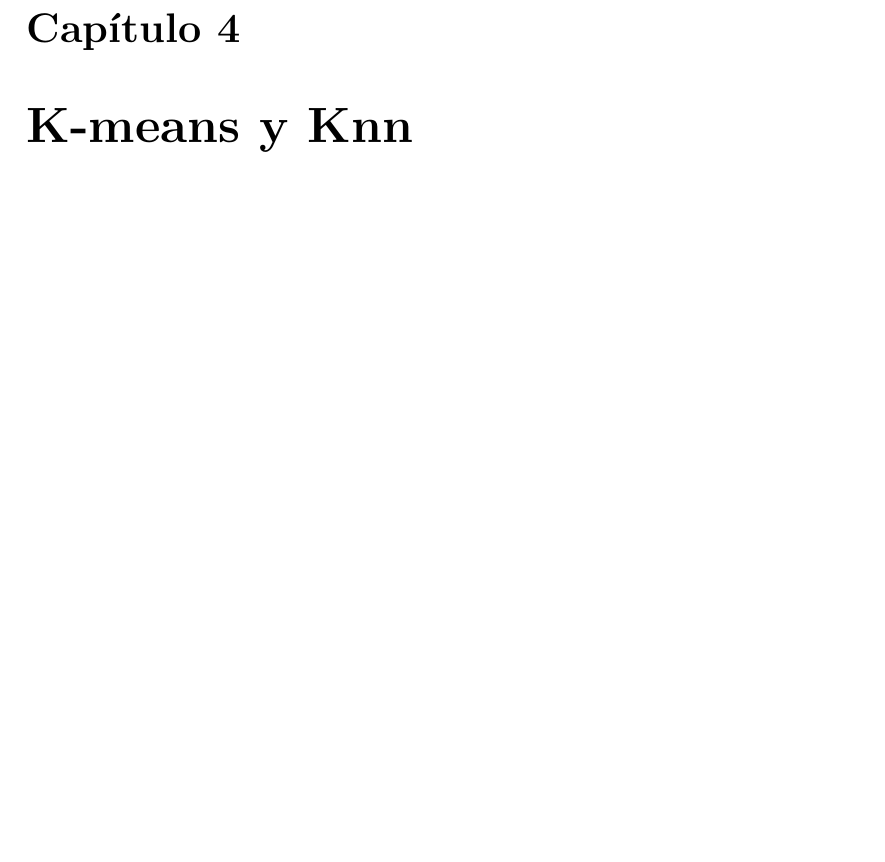
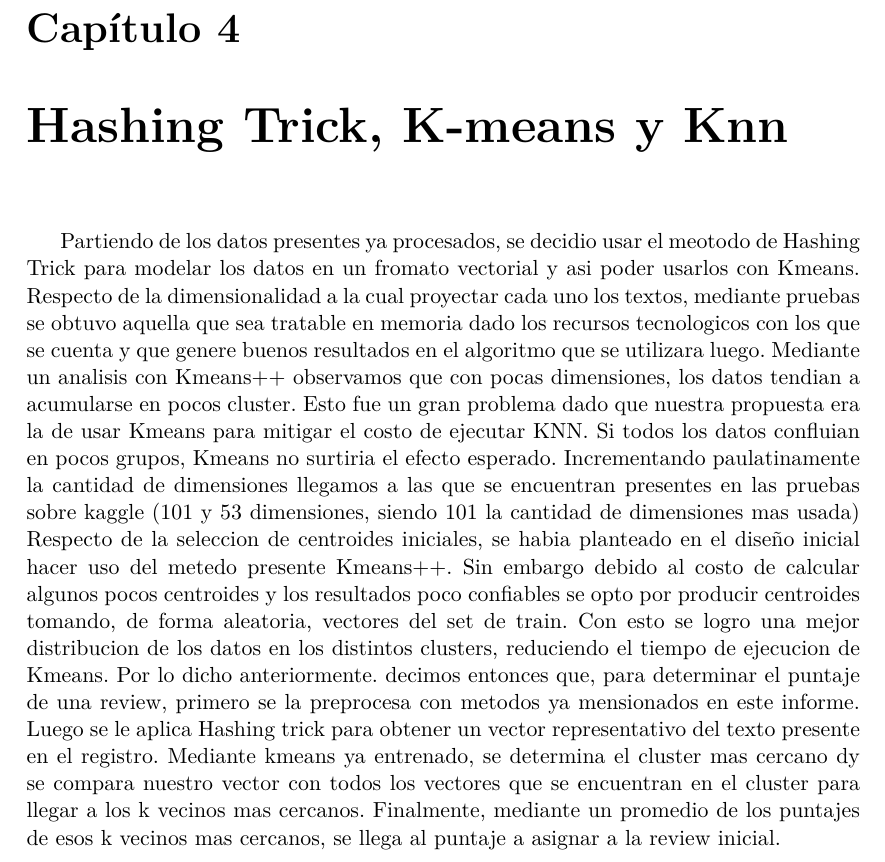
Before and after one commit to agusluques/FineFoodReviews, a LaTeX document (informe/informeFinal.tex): part of page 8 of 12, cut so that both start at the same text, the shorter picture padded with empty space. Compiled offline with pdfLaTeX.

Commit message:
agregando descripcion kmeans al iinforme

```diff
--- a/informe/informeFinal.tex
+++ b/informe/informeFinal.tex
@@ -110,7 +110,12 @@ Los pasos del algoritmo son los siguientes:
 
 \end{enumerate}
 
-\chapter{K-means y Knn}
+\chapter{Hashing Trick, K-means y Knn}
+Partiendo de los datos presentes ya procesados, se decidio usar el meotodo de Hashing Trick para modelar los datos en un fromato vectorial y asi poder usarlos con Kmeans. Respecto de la dimensionalidad a la cual proyectar cada uno los textos, mediante pruebas se obtuvo aquella que sea tratable en memoria dado los recursos tecnologicos con los que se cuenta y que genere buenos resultados en el algoritmo que se utilizara luego.
+Mediante un analisis con Kmeans++ observamos que con pocas dimensiones, los datos tendian a acumularse en pocos cluster. Esto fue un gran problema dado que nuestra propuesta era la de usar Kmeans para mitigar el costo de ejecutar KNN. Si todos los datos confluian en pocos grupos, Kmeans no surtiria el efecto esperado.
+Incrementando paulatinamente la cantidad de dimensiones llegamos a las que se encuentran presentes en las pruebas sobre kaggle (101 y 53 dimensiones, siendo 101 la cantidad de dimensiones mas usada)
+Respecto de la seleccion de centroides iniciales, se habia planteado en el diseño inicial hacer uso del metedo presente Kmeans++. Sin embargo debido al costo de calcular algunos pocos centroides y los resultados poco confiables se opto por producir centroides tomando, de forma aleatoria, vectores del set de train. Con esto se logro una mejor distribucion de los datos en los distintos clusters, reduciendo el tiempo de ejecucion de Kmeans.
+Por lo dicho anteriormente. decimos entonces que, para determinar el puntaje de una review, primero se la preprocesa con metodos ya mensionados en este informe. Luego se le aplica Hashing trick para obtener un vector representativo del texto presente en el registro. Mediante kmeans ya entrenado, se determina el cluster mas cercano dy se compara nuestro vector con todos los vectores que se encuentran en el cluster para llegar a los k vecinos mas cercanos. Finalmente, mediante un promedio de los puntajes de esos k vecinos mas cercanos, se llega al puntaje a asignar a la review inicial.
 
 
 \chapter{Combinación de clasificadores}
```
